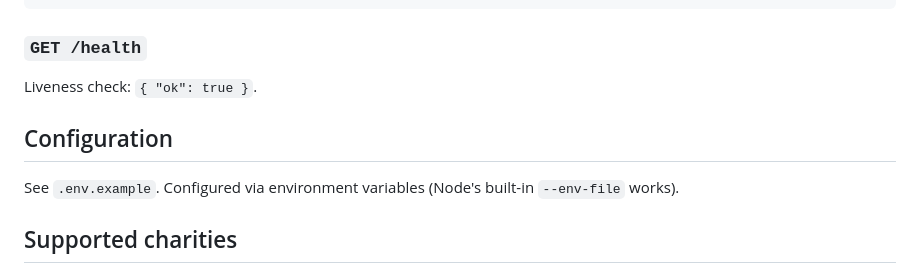
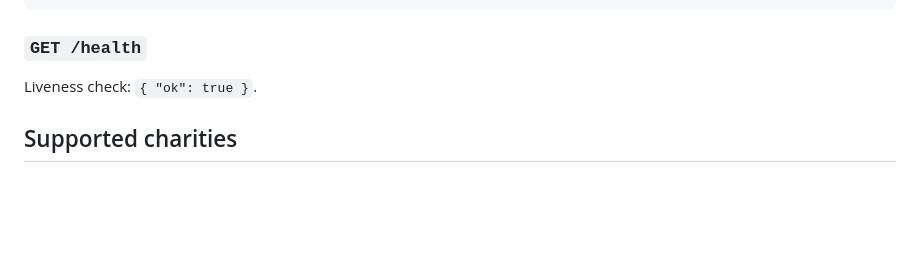
Before and after one commit to mgriley/proof-of-donation, a Markdown page: README.md, the part around the change. GitHub-like rendering; blank space fills up the shorter version.

```diff
--- a/README.md
+++ b/README.md
@@ -163,10 +163,6 @@ curl http://localhost:8787/charities
 
 Liveness check: `{ "ok": true }`.
 
-## Configuration
-
-See `.env.example`. Configured via environment variables (Node's built-in `--env-file` works).
-
 ## Supported charities
 
 Currently, we only have built-in support for one charity (Salvation Army). You are meant to use the plugin system to write small plugins for the charities that you'd like to support. If you want a charity added to the built-ins list, please start an Issue and I'm happy to add it.
```
